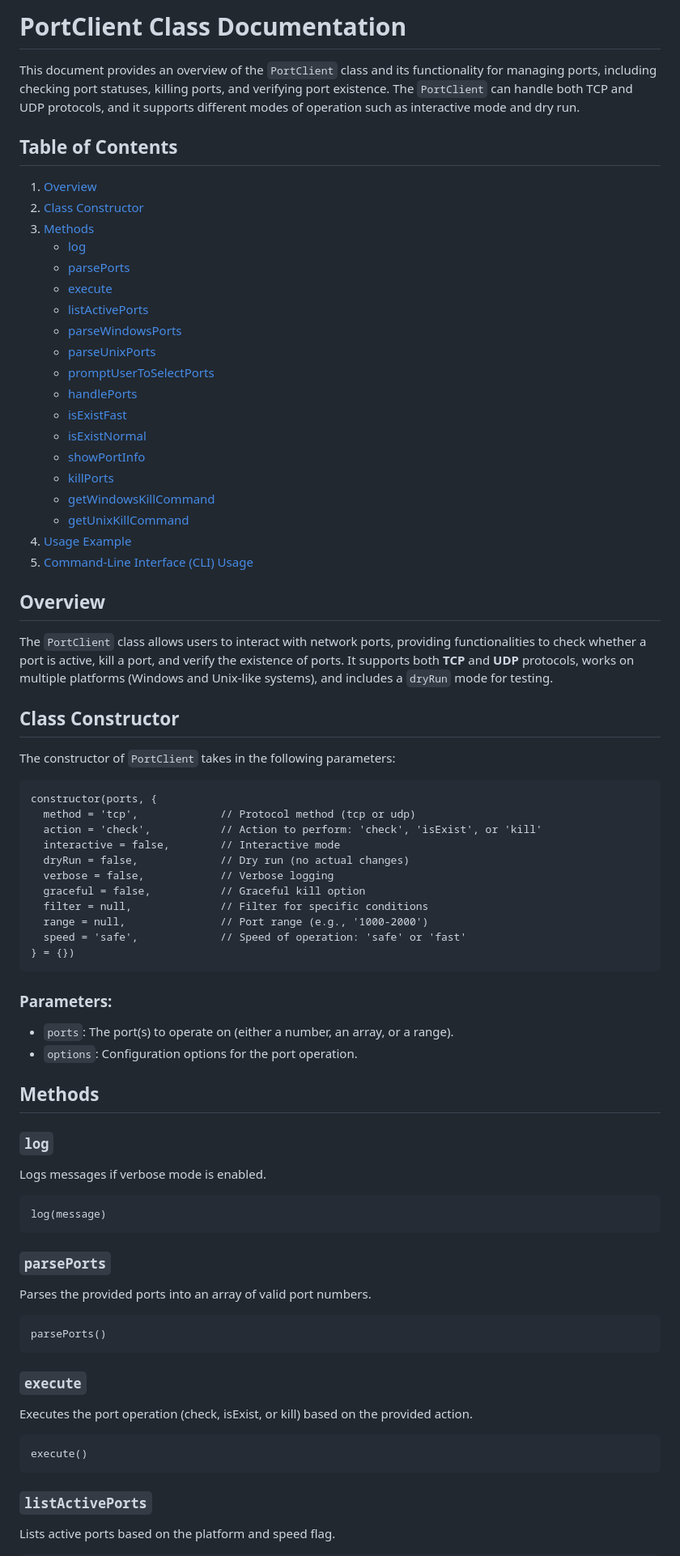
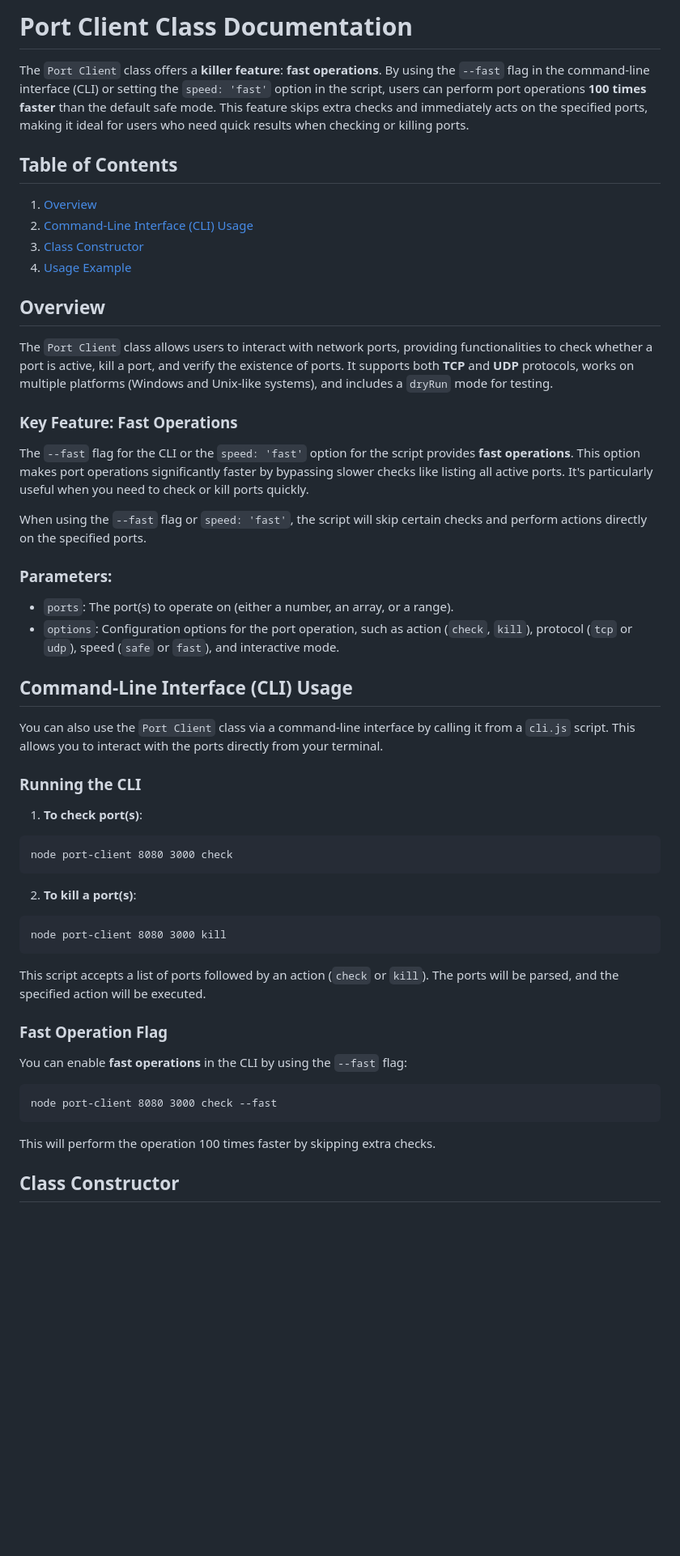
Before and after one commit to fix2015/clear-port, a Markdown page: README.md, the part around the change printed below. Shown: that part at 81% size. Drawn GitHub-style; blank space fills up the shorter version.

Commit message:
Featured: update readme

````diff
--- a/README.md
+++ b/README.md
@@ -1,83 +1,58 @@
-# PortClient Class Documentation
+# Port Client Class Documentation
 
-This document provides an overview of the `PortClient` class and its functionality for managing ports, including checking port statuses, killing ports, and verifying port existence. The `PortClient` can handle both TCP and UDP protocols, and it supports different modes of operation such as interactive mode and dry run.
+The `Port Client` class offers a **killer feature**: **fast operations**. By using the `--fast` flag in the command-line interface (CLI) or setting the `speed: 'fast'` option in the script, users can perform port operations **100 times faster** than the default safe mode. This feature skips extra checks and immediately acts on the specified ports, making it ideal for users who need quick results when checking or killing ports.
 
 ## Table of Contents
 
 1. [Overview](#overview)
-2. [Class Constructor](#class-constructor)
-3. [Methods](#methods)
-    - [log](#log)
-    - [parsePorts](#parsePorts)
-    - [execute](#execute)
-    - [listActivePorts](#listActivePorts)
-    - [parseWindowsPorts](#parseWindowsPorts)
-    - [parseUnixPorts](#parseUnixPorts)
-    - [promptUserToSelectPorts](#promptUserToSelectPorts)
-    - [handlePorts](#handlePorts)
-    - [isExistFast](#isExistFast)
-    - [isExistNormal](#isExistNormal)
-    - [showPortInfo](#showPortInfo)
-    - [killPorts](#killPorts)
-    - [getWindowsKillCommand](#getWindowsKillCommand)
-    - [getUnixKillCommand](#getUnixKillCommand)
+2. [Command-Line Interface (CLI) Usage](#cli-usage)
+3. [Class Constructor](#class-constructor)
 4. [Usage Example](#usage-example)
-5. [Command-Line Interface (CLI) Usage](#cli-usage)
 
 ## Overview
 
-The `PortClient` class allows users to interact with network ports, providing functionalities to check whether a port is active, kill a port, and verify the existence of ports. It supports both **TCP** and **UDP** protocols, works on multiple platforms (Windows and Unix-like systems), and includes a `dryRun` mode for testing.
+The `Port Client` class allows users to interact with network ports, providing functionalities to check whether a port is active, kill a port, and verify the existence of ports. It supports both **TCP** and **UDP** protocols, works on multiple platforms (Windows and Unix-like systems), and includes a `dryRun` mode for testing.
 
-## Class Constructor
+### Key Feature: **Fast Operations**
 
-The constructor of `PortClient` takes in the following parameters:
+The `--fast` flag for the CLI or the `speed: 'fast'` option for the script provides **fast operations**. This option makes port operations significantly faster by bypassing slower checks like listing all active ports. It's particularly useful when you need to check or kill ports quickly.
 
-```
-constructor(ports, {
-  method = 'tcp',             // Protocol method (tcp or udp)
-  action = 'check',           // Action to perform: 'check', 'isExist', or 'kill'
-  interactive = false,        // Interactive mode
-  dryRun = false,             // Dry run (no actual changes)
-  verbose = false,            // Verbose logging
-  graceful = false,           // Graceful kill option
-  filter = null,              // Filter for specific conditions
-  range = null,               // Port range (e.g., '1000-2000')
-  speed = 'safe',             // Speed of operation: 'safe' or 'fast'
-} = {})
-```
+When using the `--fast` flag or `speed: 'fast'`, the script will skip certain checks and perform actions directly on the specified ports.
 
 ### Parameters:
 
 - `ports`: The port(s) to operate on (either a number, an array, or a range).
-- `options`: Configuration options for the port operation.
+- `options`: Configuration options for the port operation, such as action (`check`, `kill`), protocol (`tcp` or `udp`), speed (`safe` or `fast`), and interactive mode.
 
-## Methods
+## Command-Line Interface (CLI) Usage
 
-### `log`
+You can also use the `Port Client` class via a command-line interface by calling it from a `cli.js` script. This allows you to interact with the ports directly from your terminal.
 
-Logs messages if verbose mode is enabled.
+### Running the CLI
+
+1. **To check port(s)**:
 
 ```
-log(message)
+node port-client 8080 3000 check
 ```
 
-### `parsePorts`
-
-Parses the provided ports into an array of valid port numbers.
+2. **To kill a port(s)**:
 
 ```
-parsePorts()
+node port-client 8080 3000 kill
 ```
 
-### `execute`
+This script accepts a list of ports followed by an action (`check` or `kill`). The ports will be parsed, and the specified action will be executed.
 
-Executes the port operation (check, isExist, or kill) based on the provided action.
+### Fast Operation Flag
+
+You can enable **fast operations** in the CLI by using the `--fast` flag:
 
 ```
-execute()
+node port-client 8080 3000 check --fast
 ```
 
-### `listActivePorts`
+This will perform the operation 100 times faster by skipping extra checks.
 
-Lists active ports based on the platform and speed flag.
+## Class Constructor
 
````
Also changed, not shown: other parts of README.md (+20 -153 lines).
